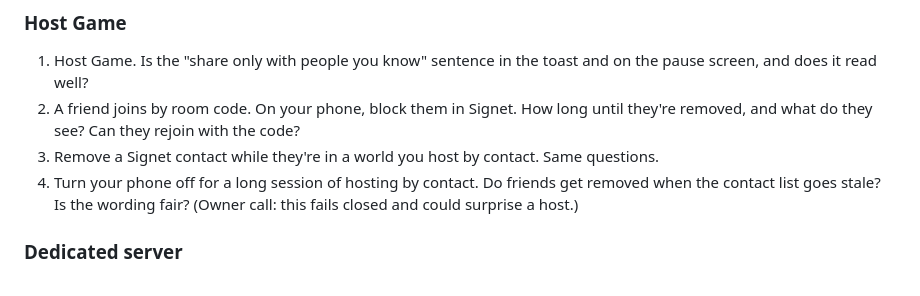
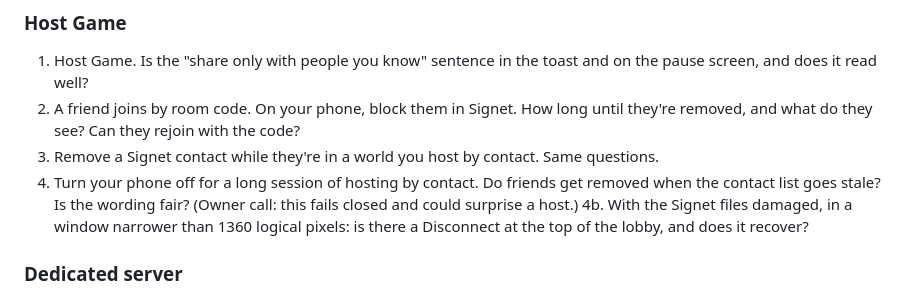
Before and after one commit to decented/axenstax, a Markdown page: docs/test-sheets/2026-11-02-hardening.md, the part around the change. GitHub-like rendering.

Commit message:
Add the narrow-lobby check to the hardening test sheet

```diff
--- a/docs/test-sheets/2026-11-02-hardening.md
+++ b/docs/test-sheets/2026-11-02-hardening.md
@@ -30,6 +30,7 @@ Each needs a real install. Say what you saw, not just pass or fail.
 2. A friend joins by room code. On your phone, block them in Signet. How long until they're removed, and what do they see? Can they rejoin with the code?
 3. Remove a Signet contact while they're in a world you host by contact. Same questions.
 4. Turn your phone off for a long session of hosting by contact. Do friends get removed when the contact list goes stale? Is the wording fair? (Owner call: this fails closed and could surprise a host.)
+4b. With the Signet files damaged, in a window narrower than 1360 logical pixels: is there a Disconnect at the top of the lobby, and does it recover?
 
 ### Dedicated server
 5. Start with no address set: does the message tell you what to set?
```
